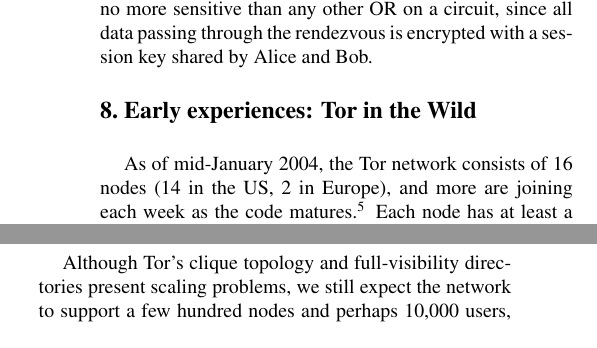
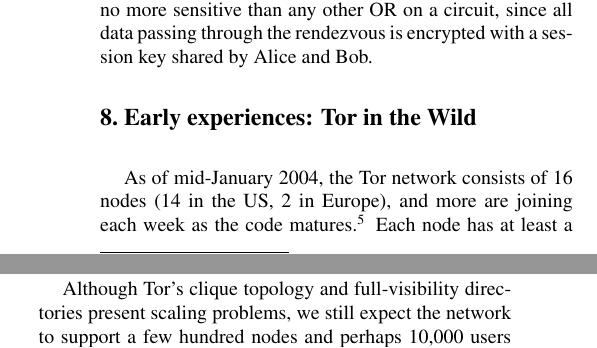
Before and after one commit to pruby/Tor-Mirror, a LaTeX paper (doc/tor-design.tex): two parts of the columns of page 14 of 18, joined at a grey line, cut so that both start at the same text. Compiled offline with pdfLaTeX.

Commit message:
re-mention planetlab
git-svn-id: https://svn.torproject.org/svn/tor/trunk@1001 55e972cd-5a19-0410-ae62-a4d7a52db4cd

```diff
--- a/doc/tor-design.tex
+++ b/doc/tor-design.tex
@@ -1616,8 +1616,10 @@
 As of mid-January 2004, the Tor network consists of 16 nodes
 (14 in the US, 2 in Europe), and more are joining each week as the code
 matures.\footnote{For comparison, the current remailer network
-has about 30 reliable nodes.} Each node has at least a 768Kb/768Kb
-connection, and
+has about 30 reliable nodes. We haven't asked PlanetLab to provide
+more nodes, since their AUP wouldn't allow exit nodes (see also
+\cite{darkside}) and because we aim to build a long-term community of
+node operators.} Each node has at least a 768Kb/768Kb connection, and
 most have 10Mb. The number of users varies (and of course, it's hard to
 tell for sure), but we sometimes have several hundred users---admins at
 several companies have started putting their entire department's web
```
Also changed, not shown: doc/tor-design.tex (2 more changed lines).
